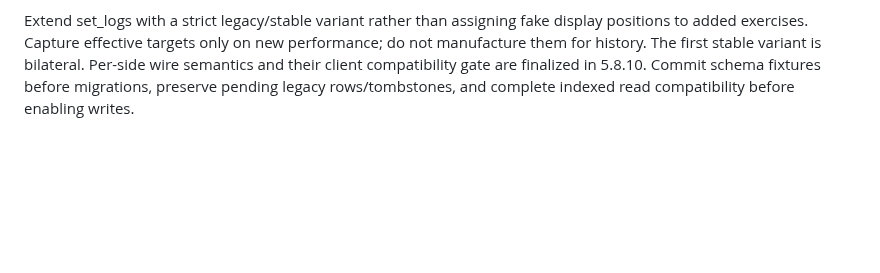
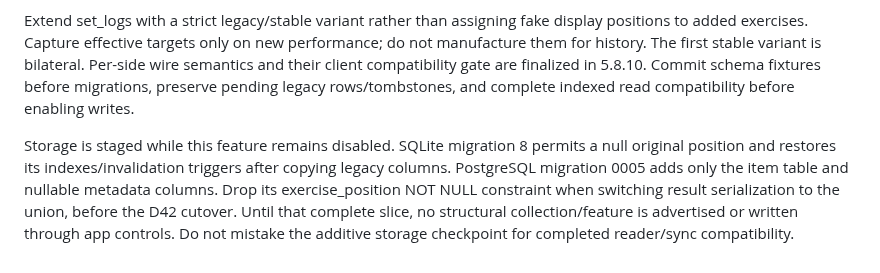
Before and after one commit to Pietrols/ProFit, a Markdown page: docs/DECISIONS.md, the part around the change. Drawn GitHub-style; blank space fills up the shorter version.

```diff
--- a/docs/DECISIONS.md
+++ b/docs/DECISIONS.md
@@ -402,3 +402,11 @@ to added exercises. Capture effective targets only on new performance; do not ma
 for history. The first stable variant is bilateral. Per-side wire semantics and their client
 compatibility gate are finalized in 5.8.10. Commit schema fixtures before migrations, preserve
 pending legacy rows/tombstones, and complete indexed read compatibility before enabling writes.
+
+Storage is staged while this feature remains disabled. SQLite migration 8 permits a null
+original position and restores its indexes/invalidation triggers after copying legacy columns.
+PostgreSQL migration 0005 adds only the item table and nullable metadata columns. Drop its
+exercise_position NOT NULL constraint when switching result serialization to the union, before
+the D42 cutover. Until that complete slice, no structural collection/feature is advertised or
+written through app controls. Do not mistake the additive storage checkpoint for completed
+reader/sync compatibility.
```
Also changed, not shown: docs/phases/PHASE_5_CORRECTIONS.md (+42 -0 lines).
